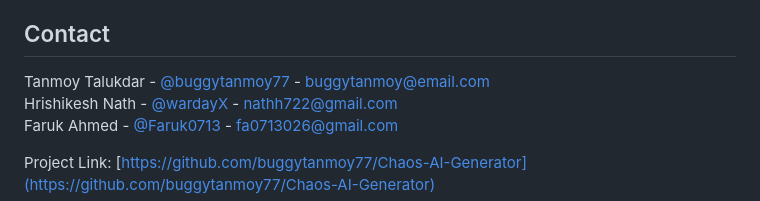
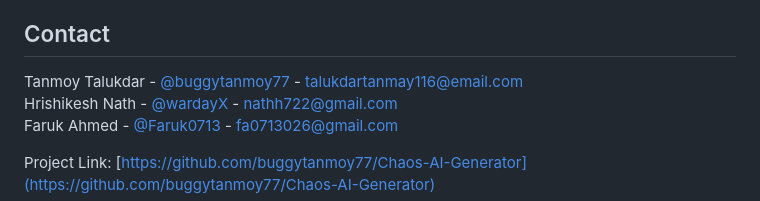
Before and after one commit to buggytanmoy77/Chaos, a Markdown page: README.md, the part around the change. GitHub-like rendering.

```diff
--- a/README.md
+++ b/README.md
@@ -210,7 +210,7 @@ Distributed under the MIT License. See `LICENSE` for more information.
 
 ## Contact
 
-Tanmoy Talukdar - [@buggytanmoy77](https://github.com/buggytanmoy77) - buggytanmoy@email.com<br />
+Tanmoy Talukdar - [@buggytanmoy77](https://github.com/buggytanmoy77) - talukdartanmay116@email.com<br />
 Hrishikesh Nath - [@wardayX](https://github.com/wardayX) - nathh722@gmail.com<br />
 Faruk Ahmed - [@Faruk0713](https://github.com/Faruk0713) - fa0713026@gmail.com
 
```
